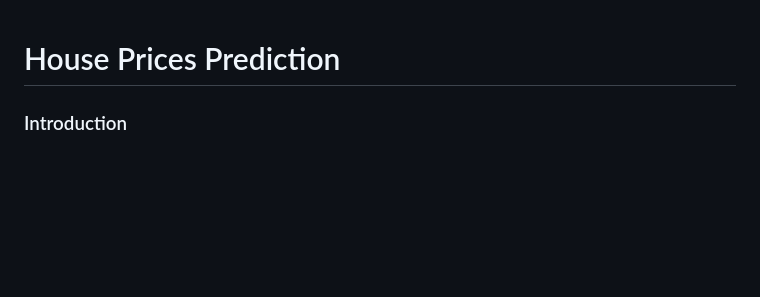
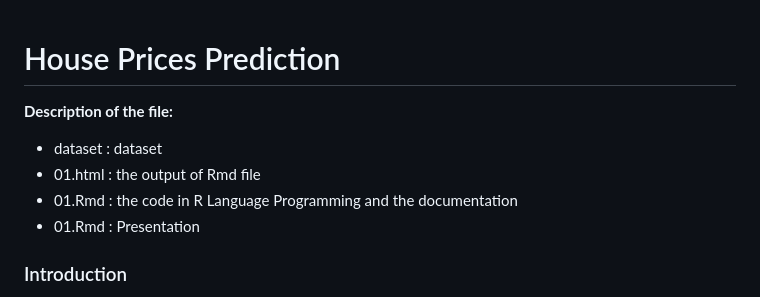
Before and after one commit to steffiwdjy/House-Prices-Prediction, a Markdown page: README.md, the part around the change. GitHub-like rendering; blank space fills up the shorter version.

```diff
--- a/README.md
+++ b/README.md
@@ -1,4 +1,10 @@
 # House Prices Prediction
+
+**Description of the file:**
+- dataset : dataset
+- 01.html : the output of Rmd file
+- 01.Rmd : the code  in R Language Programming and the documentation
+- 01.Rmd : Presentation
 
 ### Introduction
 When asked to describe their dream home, potential homebuyers might not mention ceiling heights, basements, or proximity to public transportation. However, the price is likely a significant factor in their considerations.
```
